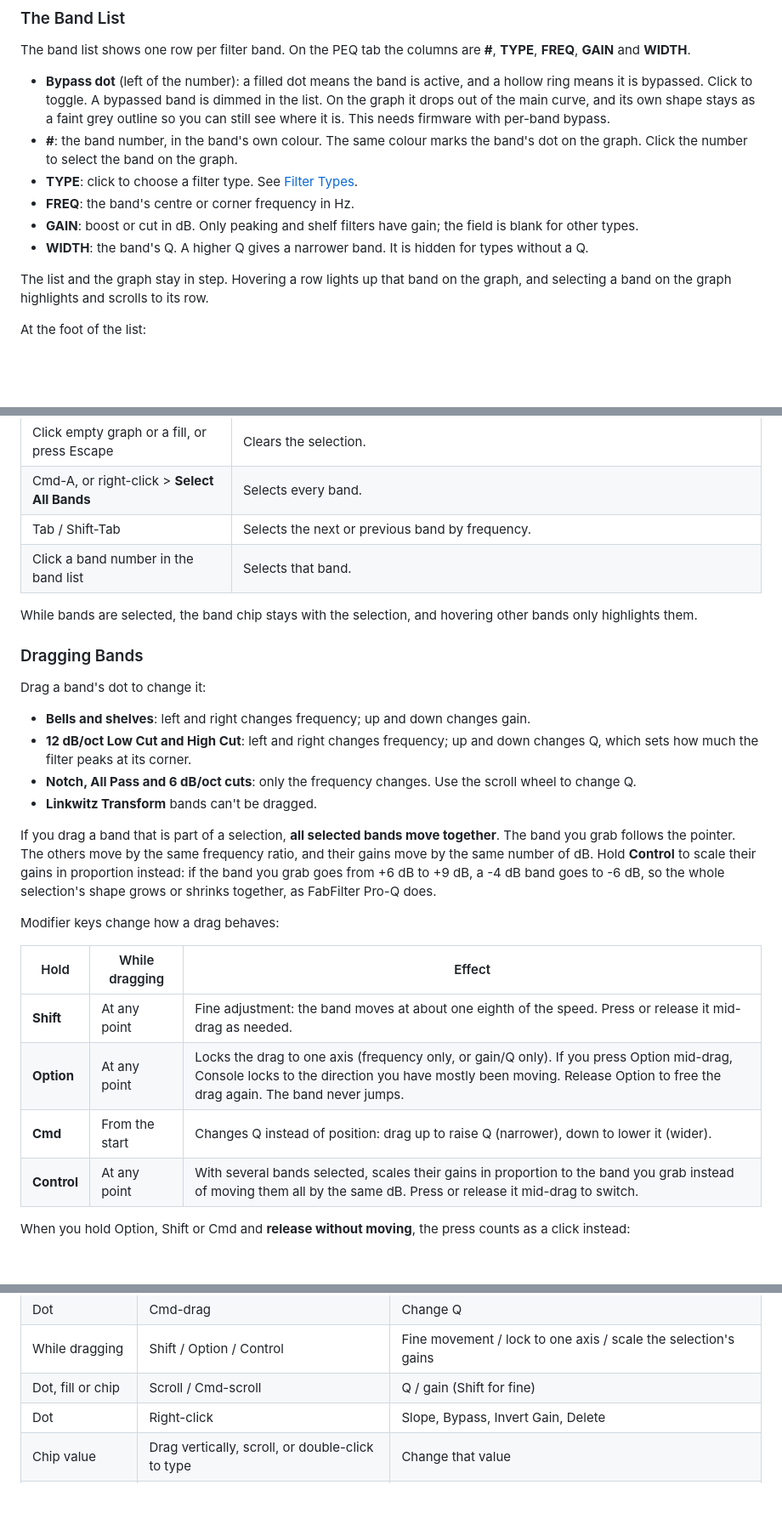
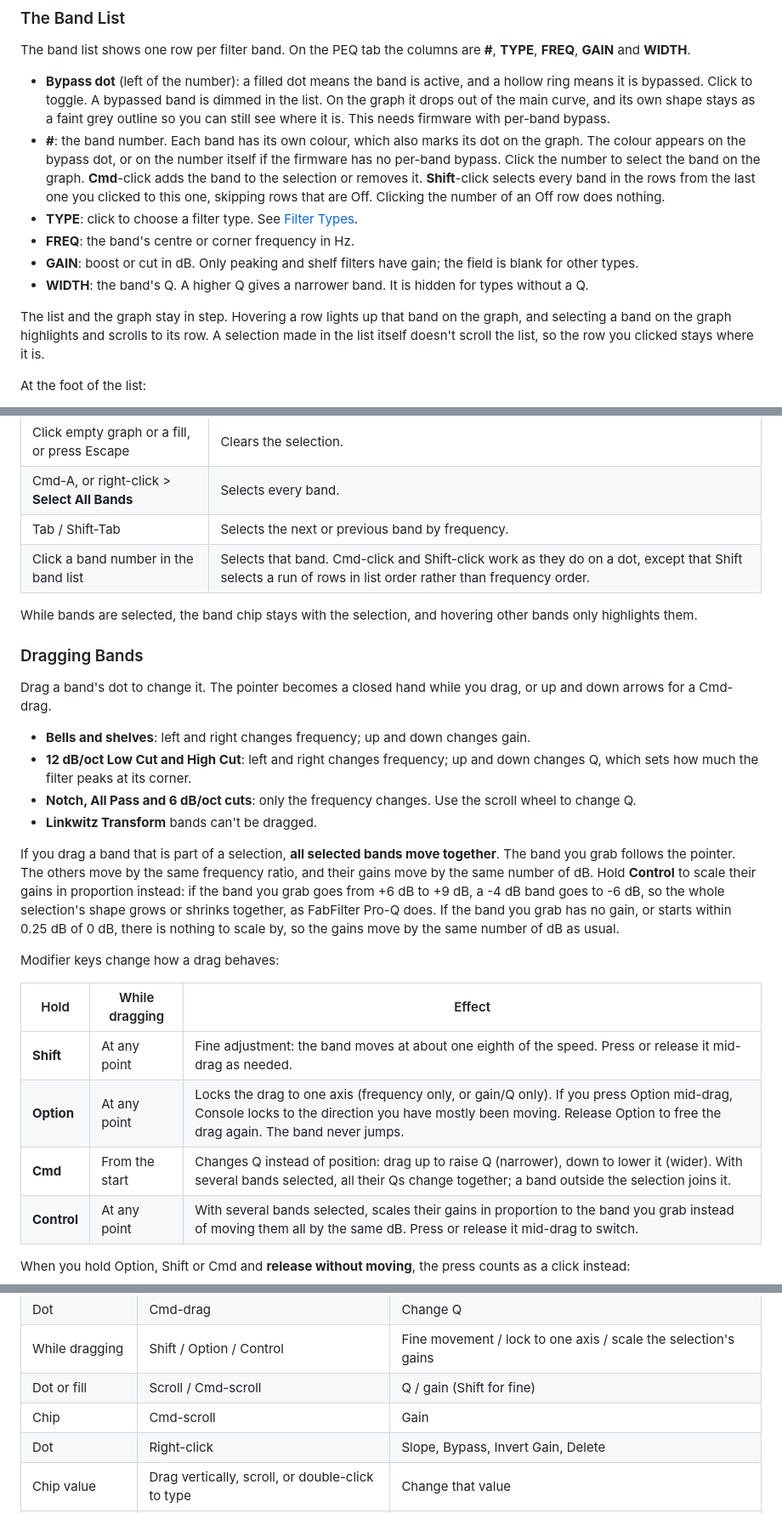
Before and after one commit to WeebLabs/DSPi-Console, a Markdown page: README.md, 3 parts joined by grey strips. Shown at 85% size. Drawn GitHub-style; blank space fills up the shorter version.

```diff
--- a/README.md
+++ b/README.md
@@ -377,13 +377,13 @@ Limiter settings are part of the hardware configuration. They are stored with th
 The band list shows one row per filter band. On the PEQ tab the columns are **#**, **TYPE**, **FREQ**, **GAIN** and **WIDTH**.
 
 - **Bypass dot** (left of the number): a filled dot means the band is active, and a hollow ring means it is bypassed. Click to toggle. A bypassed band is dimmed in the list. On the graph it drops out of the main curve, and its own shape stays as a faint grey outline so you can still see where it is. This needs firmware with per-band bypass.
-- **#**: the band number, in the band's own colour. The same colour marks the band's dot on the graph. Click the number to select the band on the graph.
+- **#**: the band number. Each band has its own colour, which also marks its dot on the graph. The colour appears on the bypass dot, or on the number itself if the firmware has no per-band bypass. Click the number to select the band on the graph. **Cmd**-click adds the band to the selection or removes it. **Shift**-click selects every band in the rows from the last one you clicked to this one, skipping rows that are Off. Clicking the number of an Off row does nothing.
 - **TYPE**: click to choose a filter type. See [Filter Types](#filter-types).
 - **FREQ**: the band's centre or corner frequency in Hz.
 - **GAIN**: boost or cut in dB. Only peaking and shelf filters have gain; the field is blank for other types.
 - **WIDTH**: the band's Q. A higher Q gives a narrower band. It is hidden for types without a Q.
 
-The list and the graph stay in step. Hovering a row lights up that band on the graph, and selecting a band on the graph highlights and scrolls to its row.
+The list and the graph stay in step. Hovering a row lights up that band on the graph, and selecting a band on the graph highlights and scrolls to its row. A selection made in the list itself doesn't scroll the list, so the row you clicked stays where it is.
 
 At the foot of the list:
 
@@ -614,20 +614,20 @@ A single click on empty graph never adds a band; it only clears the selection. A
 | Click empty graph or a fill, or press Escape | Clears the selection. |
 | Cmd-A, or right-click > **Select All Bands** | Selects every band. |
 | Tab / Shift-Tab | Selects the next or previous band by frequency. |
-| Click a band number in the band list | Selects that band. |
+| Click a band number in the band list | Selects that band. Cmd-click and Shift-click work as they do on a dot, except that Shift selects a run of rows in list order rather than frequency order. |
 
 While bands are selected, the band chip stays with the selection, and hovering other bands only highlights them.
 
 ### Dragging Bands
 
-Drag a band's dot to change it:
+Drag a band's dot to change it. The pointer becomes a closed hand while you drag, or up and down arrows for a Cmd-drag.
 
 - **Bells and shelves**: left and right changes frequency; up and down changes gain.
 - **12 dB/oct Low Cut and High Cut**: left and right changes frequency; up and down changes Q, which sets how much the filter peaks at its corner.
 - **Notch, All Pass and 6 dB/oct cuts**: only the frequency changes. Use the scroll wheel to change Q.
 - **Linkwitz Transform** bands can't be dragged.
 
-If you drag a band that is part of a selection, **all selected bands move together**. The band you grab follows the pointer. The others move by the same frequency ratio, and their gains move by the same number of dB. Hold **Control** to scale their gains in proportion instead: if the band you grab goes from +6 dB to +9 dB, a -4 dB band goes to -6 dB, so the whole selection's shape grows or shrinks together, as FabFilter Pro-Q does.
+If you drag a band that is part of a selection, **all selected bands move together**. The band you grab follows the pointer. The others move by the same frequency ratio, and their gains move by the same number of dB. Hold **Control** to scale their gains in proportion instead: if the band you grab goes from +6 dB to +9 dB, a -4 dB band goes to -6 dB, so the whole selection's shape grows or shrinks together, as FabFilter Pro-Q does. If the band you grab has no gain, or starts within 0.25 dB of 0 dB, there is nothing to scale by, so the gains move by the same number of dB as usual.
 
 Modifier keys change how a drag behaves:
 
@@ -635,7 +635,7 @@ Modifier keys change how a drag behaves:
 |---|---|---|
 | **Shift** | At any point | Fine adjustment: the band moves at about one eighth of the speed. Press or release it mid-drag as needed. |
 | **Option** | At any point | Locks the drag to one axis (frequency only, or gain/Q only). If you press Option mid-drag, Console locks to the direction you have mostly been moving. Release Option to free the drag again. The band never jumps. |
-| **Cmd** | From the start | Changes Q instead of position: drag up to raise Q (narrower), down to lower it (wider). |
+| **Cmd** | From the start | Changes Q instead of position: drag up to raise Q (narrower), down to lower it (wider). With several bands selected, all their Qs change together; a band outside the selection joins it. |
 | **Control** | At any point | With several bands selected, scales their gains in proportion to the band you grab instead of moving them all by the same dB. Press or release it mid-drag to switch. |
 
 When you hold Option, Shift or Cmd and **release without moving**, the press counts as a click instead:
@@ -759,7 +763,8 @@ Arrow-key changes go to the device immediately and are saved a moment after the
 | Dot | Drag | Move frequency and gain (or Q for 12 dB cuts) |
 | Dot | Cmd-drag | Change Q |
 | While dragging | Shift / Option / Control | Fine movement / lock to one axis / scale the selection's gains |
-| Dot, fill or chip | Scroll / Cmd-scroll | Q / gain (Shift for fine) |
+| Dot or fill | Scroll / Cmd-scroll | Q / gain (Shift for fine) |
+| Chip | Cmd-scroll | Gain |
 | Dot | Right-click | Slope, Bypass, Invert Gain, Delete |
 | Chip value | Drag vertically, scroll, or double-click to type | Change that value |
 | Chip shape button | Click | Turn the chip to its shape page |
```
Also changed, not shown: other parts of README.md (+14 -10 lines).
